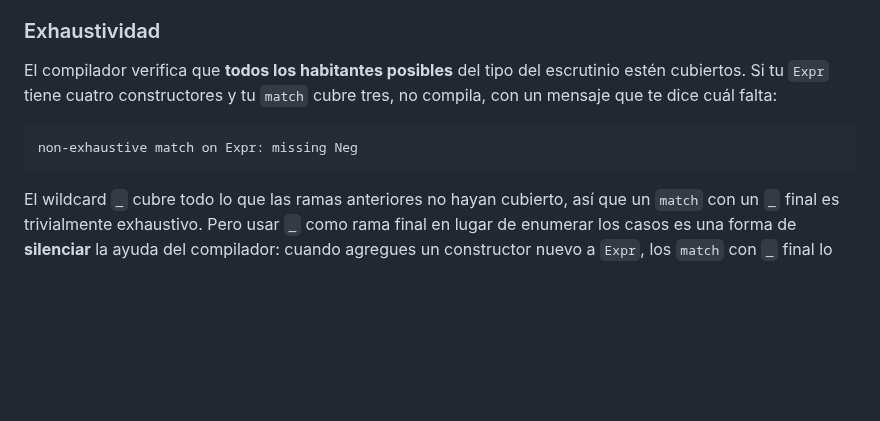
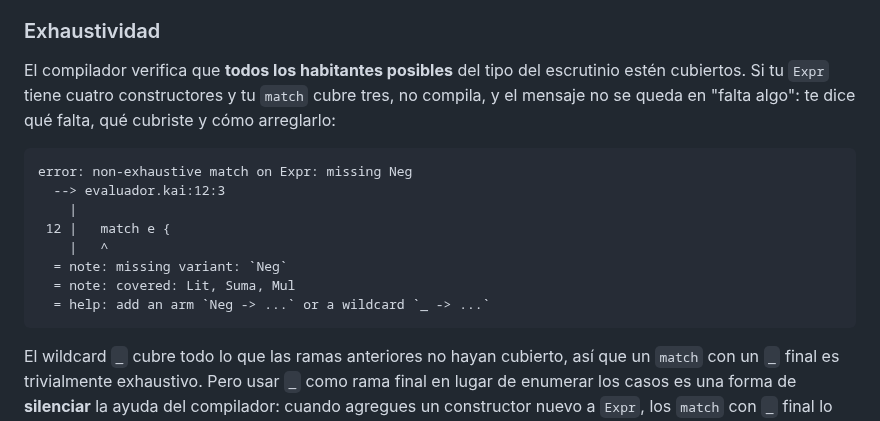
Before and after one commit to kaikailang-org/kaikai-book, a Markdown page: capitulos/cap05-tipos-suma.md, the part around the change. GitHub-like rendering; blank space fills up the shorter version.

````diff
--- a/capitulos/cap05-tipos-suma.md
+++ b/capitulos/cap05-tipos-suma.md
@@ -259,11 +259,19 @@ omites, no compila.
 
 El compilador verifica que **todos los habitantes posibles**
 del tipo del escrutinio estén cubiertos. Si tu `Expr` tiene
-cuatro constructores y tu `match` cubre tres, no compila,
-con un mensaje que te dice cuál falta:
+cuatro constructores y tu `match` cubre tres, no compila, y
+el mensaje no se queda en "falta algo": te dice qué falta,
+qué cubriste y cómo arreglarlo:
 
 ```
-non-exhaustive match on Expr: missing Neg
+error: non-exhaustive match on Expr: missing Neg
+  --> evaluador.kai:12:3
+    |
+ 12 |   match e {
+    |   ^
+  = note: missing variant: `Neg`
+  = note: covered: Lit, Suma, Mul
+  = help: add an arm `Neg -> ...` or a wildcard `_ -> ...`
 ```
 
 El wildcard `_` cubre todo lo que las ramas anteriores no
````
Also changed, not shown: chapters/ch05-sum-types.md (+10 -2 lines).
